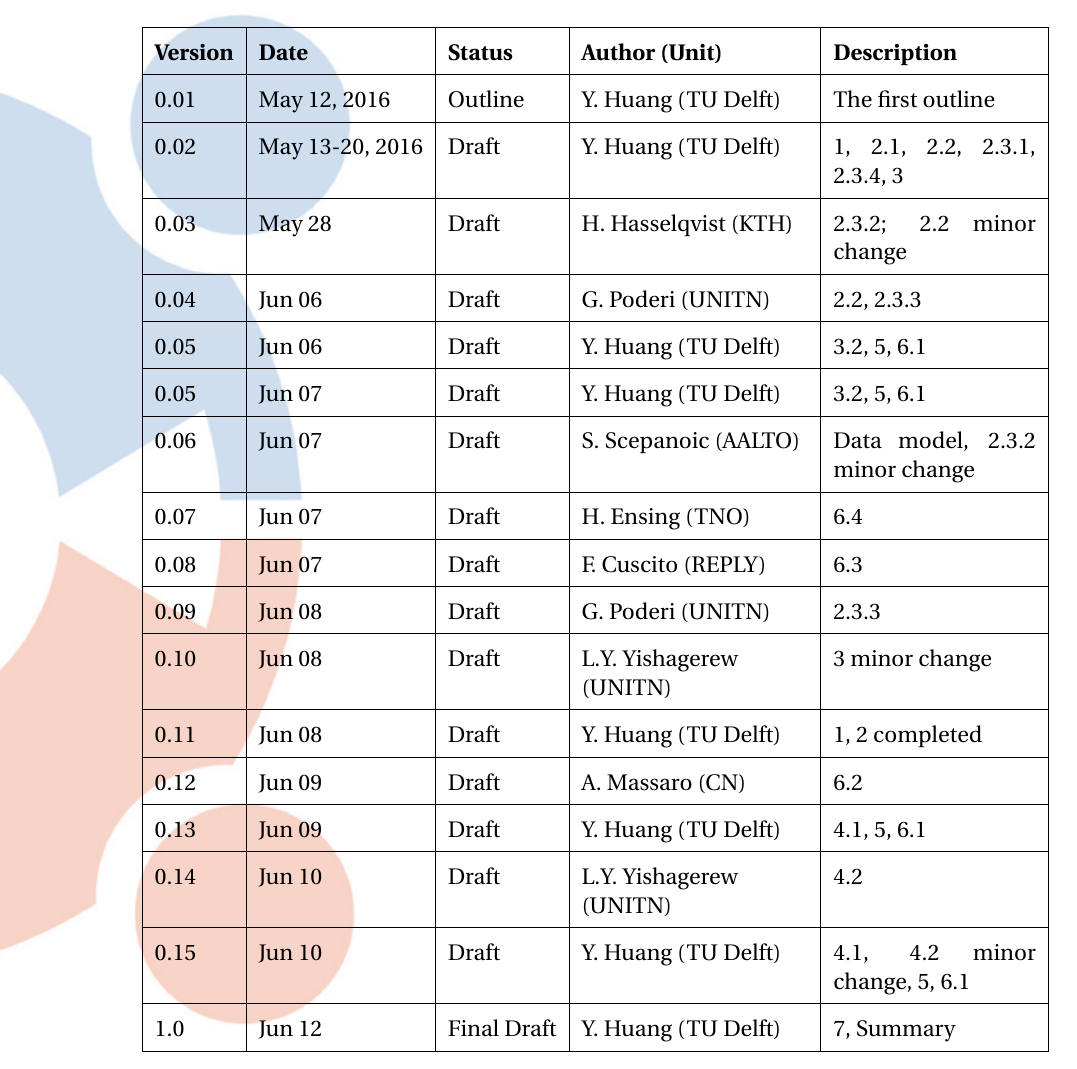
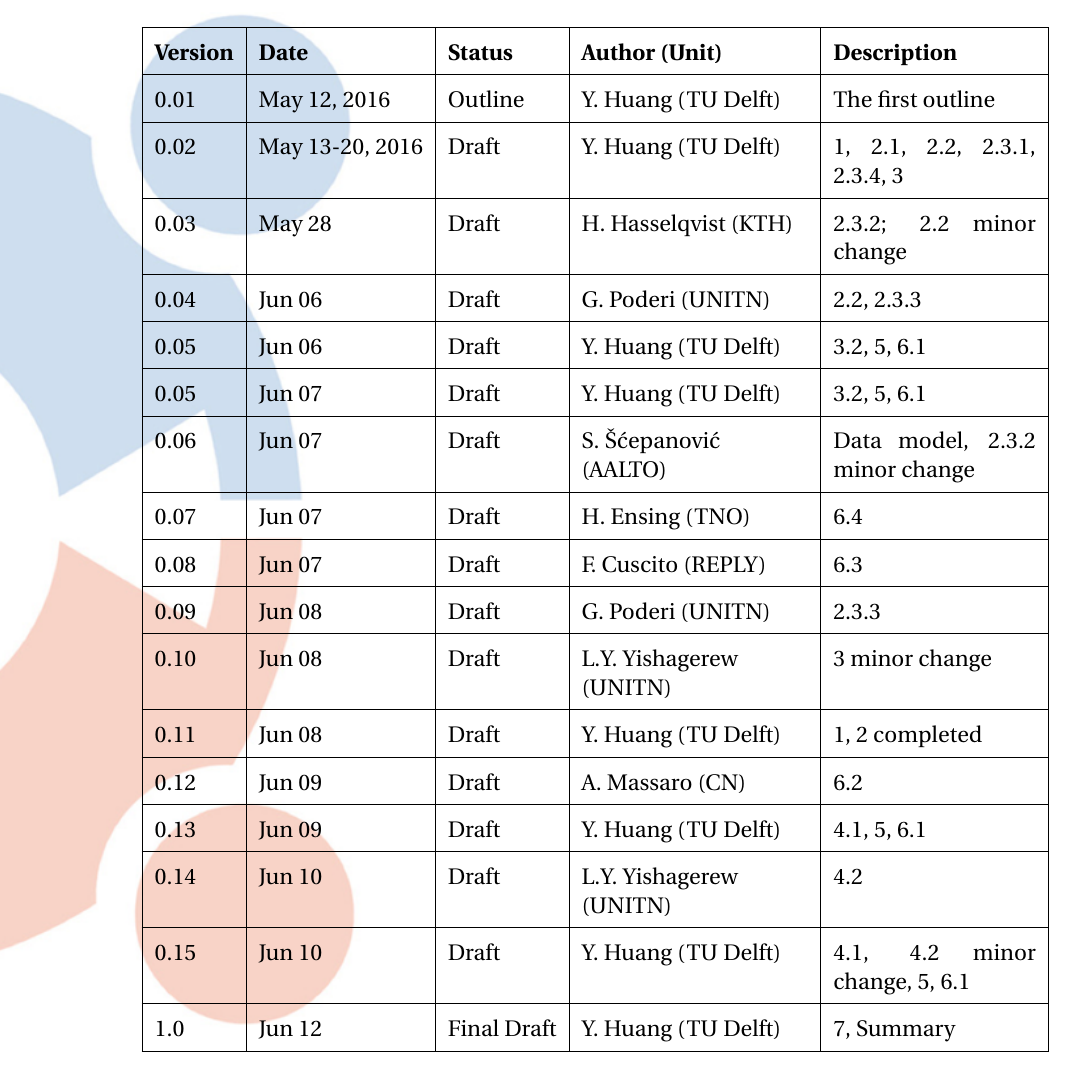
Before and after one commit to yilinh/WP3D2016, a LaTeX document (main.tex, which reads doclog.tex): part of page 3 of 65, cut so that both start at the same text. Compiled offline with pdfLaTeX.

Commit message:
fixed my name

```diff
--- a/doclog.tex
+++ b/doclog.tex
@@ -31,7 +31,7 @@ Dissemination Level	&  PU \\ \hline
 0.04 & Jun 06 & Draft &  G. Poderi (UNITN) & 2.2, 2.3.3 \\ \hline
 0.05 & Jun 06 & Draft & Y. Huang (TU Delft) & 3.2, 5, 6.1 \\ \hline
 0.05 & Jun 07 & Draft & Y. Huang (TU Delft) & 3.2, 5, 6.1 \\ \hline
-0.06 & Jun 07 & Draft &  S. Scepanoic (AALTO) & Data model, 2.3.2 minor change \\ \hline
+0.06 & Jun 07 & Draft &  S. \v{S}\'{c}epanovi\'{c} (AALTO) & Data model, 2.3.2 minor change \\ \hline
 0.07 & Jun 07 & Draft &  H. Ensing (TNO) & 6.4 \\ \hline
 0.08 & Jun 07 & Draft &  F. Cuscito (REPLY) & 6.3 \\ \hline
 0.09 & Jun 08 & Draft &  G. Poderi (UNITN) & 2.3.3 \\ \hline
```
Also changed, not shown: titlepage.tex (+1 -1 lines), main.pdf.
